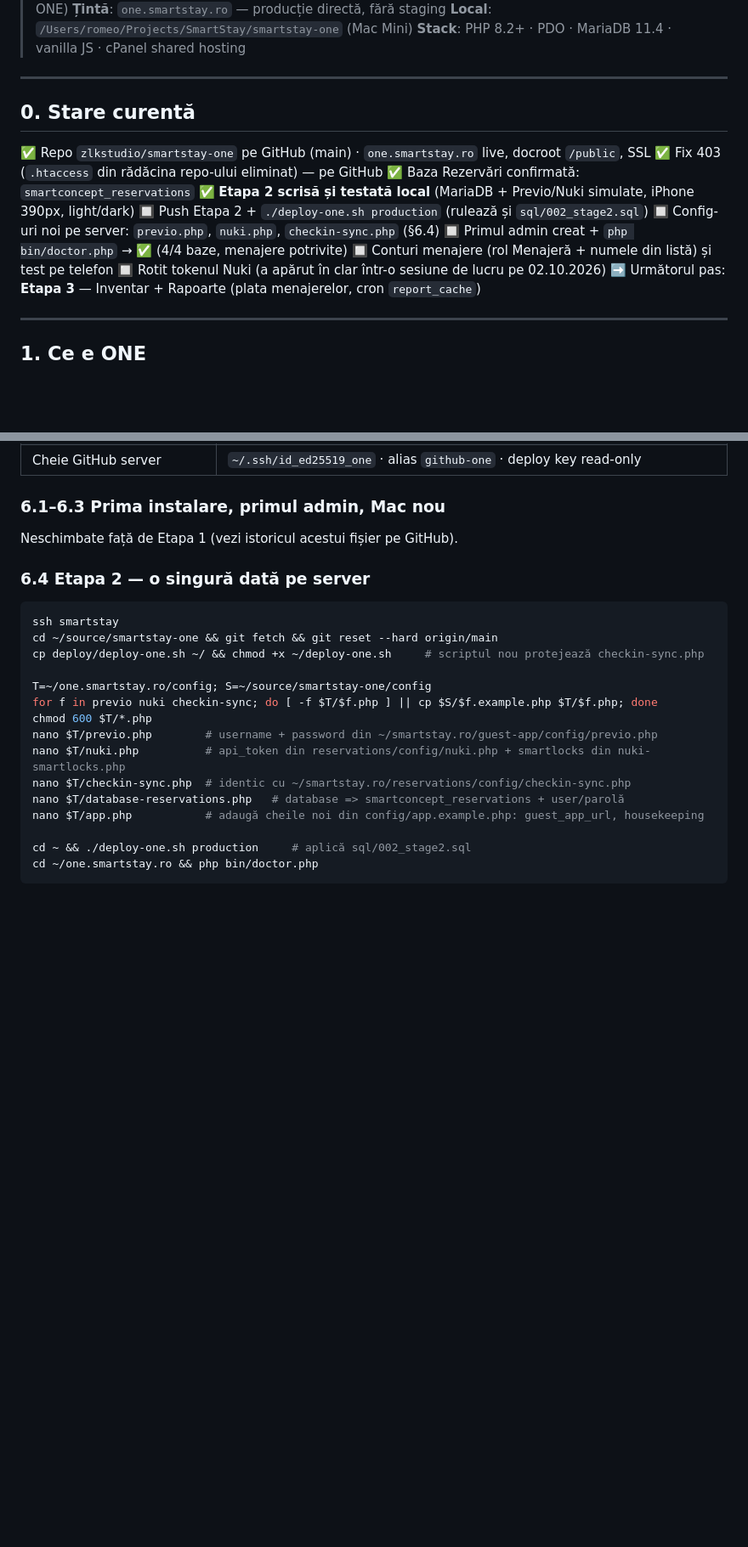
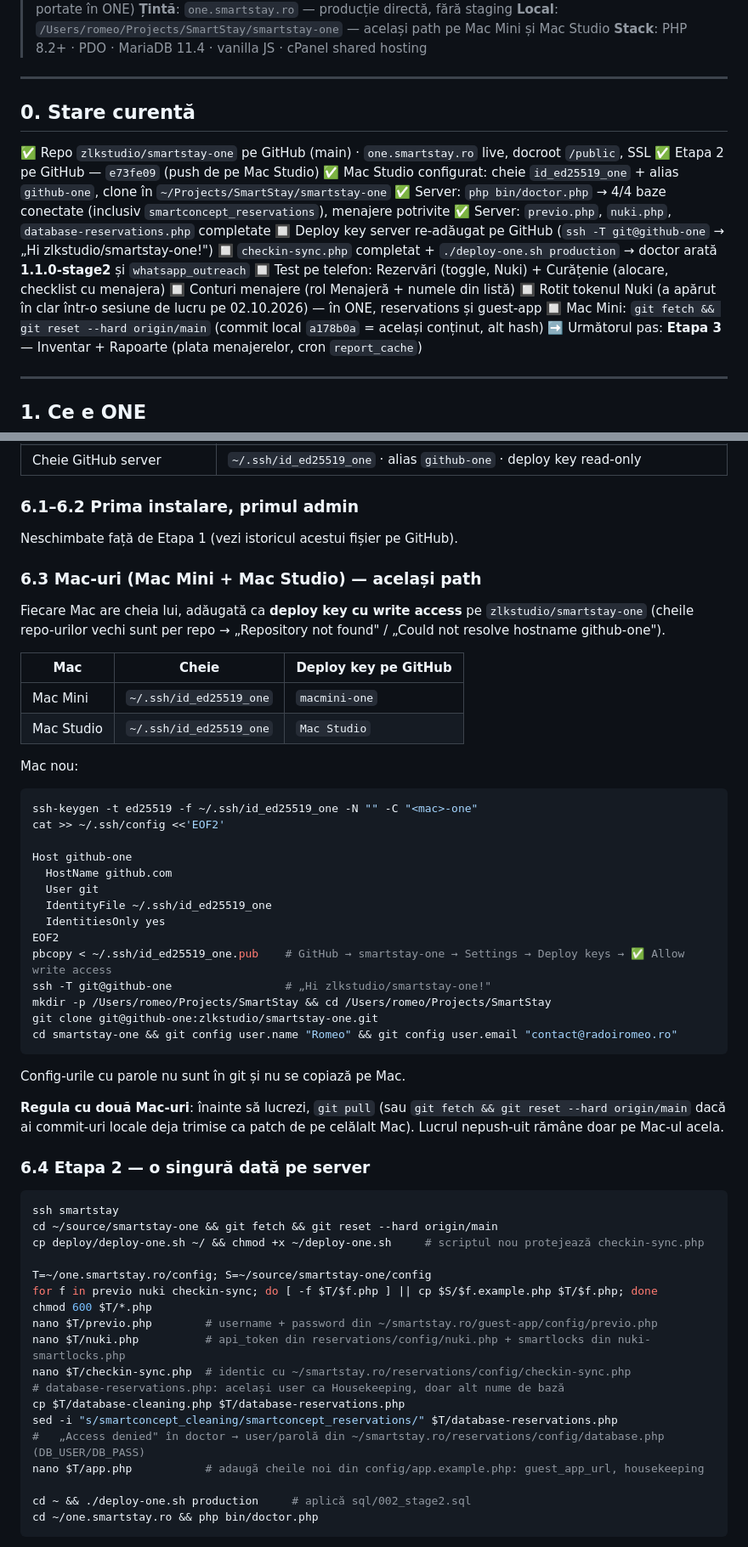
Before and after one commit to zlkstudio/smartstay-one, a Markdown page: ONE-INSTRUCTIONS.md, 2 parts joined by grey strips. Shown at 85% size. Drawn GitHub-style; blank space fills up the shorter version.

Commit message:
Docs: Mac Studio, două Mac-uri, status server Etapa 2, troubleshooting deploy

````diff
--- a/ONE-INSTRUCTIONS.md
+++ b/ONE-INSTRUCTIONS.md
@@ -4,6 +4,6 @@
 > **Versiune**: 1.1.0-stage2 (Rezervări + Housekeeping portate în ONE)
 > **Țintă**: `one.smartstay.ro` — producție directă, fără staging
-> **Local**: `/Users/romeo/Projects/SmartStay/smartstay-one` (Mac Mini)
+> **Local**: `/Users/romeo/Projects/SmartStay/smartstay-one` — același path pe Mac Mini și Mac Studio
 > **Stack**: PHP 8.2+ · PDO · MariaDB 11.4 · vanilla JS · cPanel shared hosting
 
 ---
@@ -11,14 +11,16 @@
 ## 0. Stare curentă
 
 ✅ Repo `zlkstudio/smartstay-one` pe GitHub (main) · `one.smartstay.ro` live, docroot `/public`, SSL
-✅ Fix 403 (`.htaccess` din rădăcina repo-ului eliminat) — pe GitHub
-✅ Baza Rezervări confirmată: `smartconcept_reservations`
-✅ **Etapa 2 scrisă și testată local** (MariaDB + Previo/Nuki simulate, iPhone 390px, light/dark)
-🔲 Push Etapa 2 + `./deploy-one.sh production` (rulează și `sql/002_stage2.sql`)
-🔲 Config-uri noi pe server: `previo.php`, `nuki.php`, `checkin-sync.php` (§6.4)
-🔲 Primul admin creat + `php bin/doctor.php` → ✅ (4/4 baze, menajere potrivite)
-🔲 Conturi menajere (rol Menajeră + numele din listă) și test pe telefon
-🔲 Rotit tokenul Nuki (a apărut în clar într-o sesiune de lucru pe 02.10.2026)
+✅ Etapa 2 pe GitHub — `e73fe09` (push de pe Mac Studio)
+✅ Mac Studio configurat: cheie `id_ed25519_one` + alias `github-one`, clone în `~/Projects/SmartStay/smartstay-one`
+✅ Server: `php bin/doctor.php` → 4/4 baze conectate (inclusiv `smartconcept_reservations`), menajere potrivite
+✅ Server: `previo.php`, `nuki.php`, `database-reservations.php` completate
+🔲 Deploy key server re-adăugat pe GitHub (`ssh -T git@github-one` → „Hi zlkstudio/smartstay-one!")
+🔲 `checkin-sync.php` completat + `./deploy-one.sh production` → doctor arată **1.1.0-stage2** și `whatsapp_outreach`
+🔲 Test pe telefon: Rezervări (toggle, Nuki) + Curățenie (alocare, checklist cu menajera)
+🔲 Conturi menajere (rol Menajeră + numele din listă)
+🔲 Rotit tokenul Nuki (a apărut în clar într-o sesiune de lucru pe 02.10.2026) — în ONE, reservations și guest-app
+🔲 Mac Mini: `git fetch && git reset --hard origin/main` (commit local `a178b0a` = același conținut, alt hash)
 ➡️ Următorul pas: **Etapa 3** — Inventar + Rapoarte (plata menajerelor, cron `report_cache`)
 
 ---
@@ -121,8 +123,39 @@ HTML și `/api/` merg mereu la rețea. Paginile de modul încarcă CSS/JS prin `
 | Config-uri (`chmod 600`, protejate de deploy) | `app.php`, `database-{one,cleaning,inventory,reservations}.php`, `previo.php`, `nuki.php`, `checkin-sync.php` |
 | Cheie GitHub server | `~/.ssh/id_ed25519_one` · alias `github-one` · deploy key read-only |
 
-### 6.1–6.3 Prima instalare, primul admin, Mac nou
+### 6.1–6.2 Prima instalare, primul admin
 Neschimbate față de Etapa 1 (vezi istoricul acestui fișier pe GitHub).
+
+### 6.3 Mac-uri (Mac Mini + Mac Studio) — același path
+Fiecare Mac are cheia lui, adăugată ca **deploy key cu write access** pe `zlkstudio/smartstay-one`
+(cheile repo-urilor vechi sunt per repo → „Repository not found" / „Could not resolve hostname github-one").
+
+| Mac | Cheie | Deploy key pe GitHub |
+|---|---|---|
+| Mac Mini | `~/.ssh/id_ed25519_one` | `macmini-one` |
+| Mac Studio | `~/.ssh/id_ed25519_one` | `Mac Studio` |
+
+Mac nou:
+```bash
+ssh-keygen -t ed25519 -f ~/.ssh/id_ed25519_one -N "" -C "<mac>-one"
+cat >> ~/.ssh/config <<'EOF2'
+
+Host github-one
+  HostName github.com
+  User git
+  IdentityFile ~/.ssh/id_ed25519_one
+  IdentitiesOnly yes
+EOF2
+pbcopy < ~/.ssh/id_ed25519_one.pub    # GitHub → smartstay-one → Settings → Deploy keys → ✅ Allow write access
+ssh -T git@github-one                 # „Hi zlkstudio/smartstay-one!"
+mkdir -p /Users/romeo/Projects/SmartStay && cd /Users/romeo/Projects/SmartStay
+git clone git@github-one:zlkstudio/smartstay-one.git
+cd smartstay-one && git config user.name "Romeo" && git config user.email "contact@radoiromeo.ro"
+```
+Config-urile cu parole nu sunt în git și nu se copiază pe Mac.
+
+**Regula cu două Mac-uri**: înainte să lucrezi, `git pull` (sau `git fetch && git reset --hard origin/main`
+dacă ai commit-uri locale deja trimise ca patch de pe celălalt Mac). Lucrul nepush-uit rămâne doar pe Mac-ul acela.
 
 ### 6.4 Etapa 2 — o singură dată pe server
 ```bash
@@ -136,7 +169,10 @@ chmod 600 $T/*.php
 nano $T/previo.php        # username + password din ~/smartstay.ro/guest-app/config/previo.php
 nano $T/nuki.php          # api_token din reservations/config/nuki.php + smartlocks din nuki-smartlocks.php
 nano $T/checkin-sync.php  # identic cu ~/smartstay.ro/reservations/config/checkin-sync.php
-nano $T/database-reservations.php   # database => smartconcept_reservations + user/parolă
+# database-reservations.php: același user ca Housekeeping, doar alt nume de bază
+cp $T/database-cleaning.php $T/database-reservations.php
+sed -i "s/smartconcept_cleaning/smartconcept_reservations/" $T/database-reservations.php
+#   „Access denied" în doctor → user/parolă din ~/smartstay.ro/reservations/config/database.php (DB_USER/DB_PASS)
 nano $T/app.php           # adaugă cheile noi din config/app.example.php: guest_app_url, housekeeping
 
 cd ~ && ./deploy-one.sh production     # aplică sql/002_stage2.sql
````
Also changed, not shown: other parts of ONE-INSTRUCTIONS.md (+9 -2 lines).
